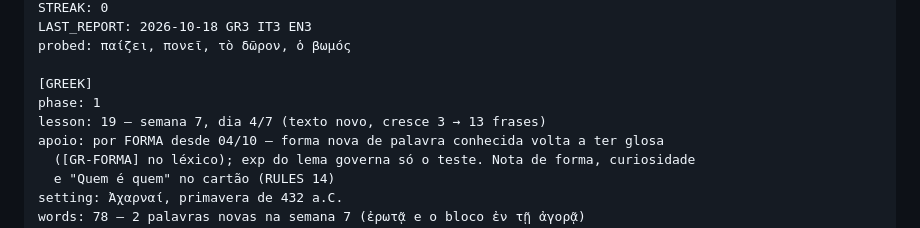
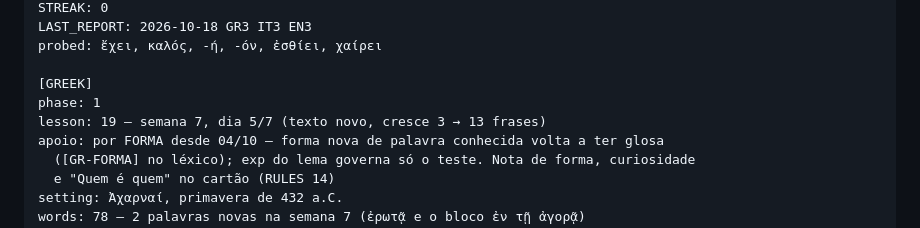
Before and after one commit to mathewse97/daily-language-learning, a Markdown page: state/logbook.md, the part around one of its changes. Drawn GitHub-style.

```diff
--- a/state/logbook.md
+++ b/state/logbook.md
@@ -17,10 +17,10 @@ DAY: 53
 STREAK: 0
 LAST_REPORT: 2026-10-18 GR3 IT3 EN3
-probed: παίζει, πονεῖ, τὸ δῶρον, ὁ βωμός
+probed: ἔχει, καλός, -ή, -όν, ἐσθίει, χαίρει
 
 [GREEK]
 phase: 1
-lesson: 19 — semana 7, dia 4/7 (texto novo, cresce 3 → 13 frases)
+lesson: 19 — semana 7, dia 5/7 (texto novo, cresce 3 → 13 frases)
 apoio: por FORMA desde 04/10 — forma nova de palavra conhecida volta a ter glosa
   ([GR-FORMA] no léxico); exp do lema governa só o teste. Nota de forma, curiosidade
   e "Quem é quem" no cartão (RULES 14)
```
Also changed, not shown: other parts of state/logbook.md (+2 -2 lines).
